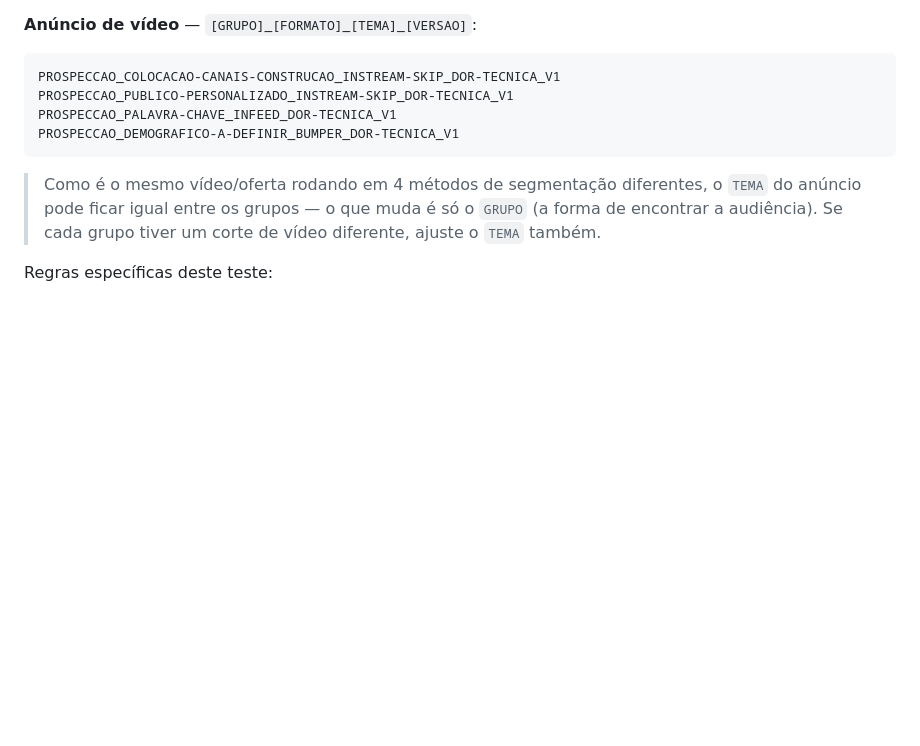
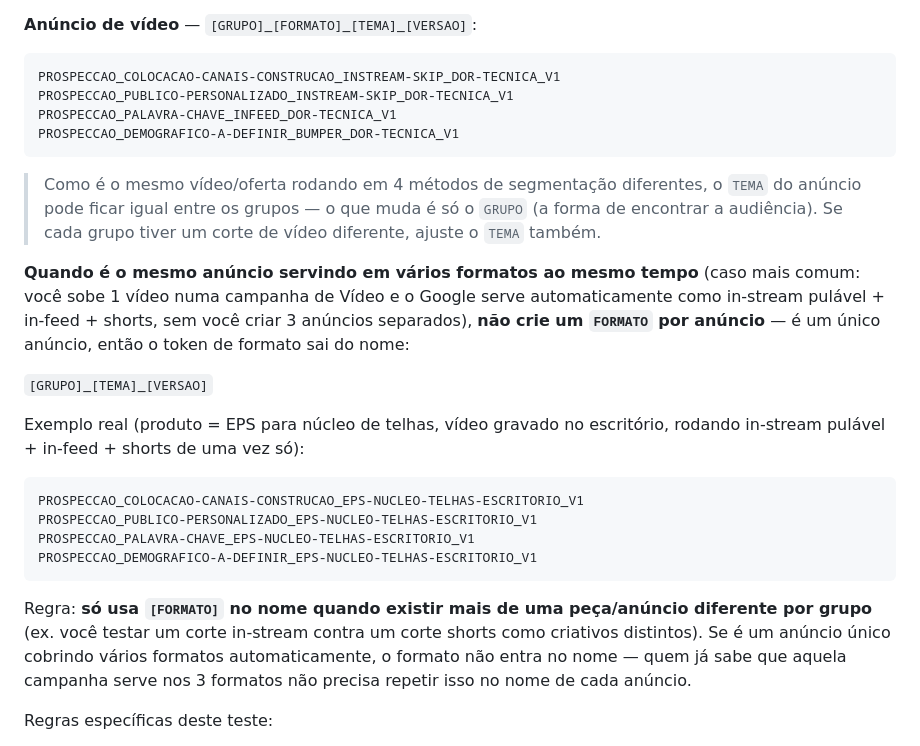
Before and after one commit to adrianosilva21665-Garland/SEO, a Markdown page: taxonomia-trafego-pago.md, the part around the change. Rendered like a GitHub page; blank space fills up the shorter version.

Commit message:
Clarifica nome de anúncio quando 1 vídeo serve em vários formatos
Quando o mesmo anúncio roda automaticamente em in-stream pulável,
in-feed e shorts (sem criar peças separadas por formato), o token
[FORMATO] sai do nome do anúncio — só entra quando há criativos
diferentes por formato. Adiciona exemplo real com EPS para núcleo de
telhas gravado no escritório.

Co-Authored-By: Claude Sonnet 5 <noreply@anthropic.com>
Claude-Session: https://claude.ai/code/session_01Awk4kvzfnJTSbQKqmH8hfF

````diff
--- a/taxonomia-trafego-pago.md
+++ b/taxonomia-trafego-pago.md
@@ -145,6 +145,20 @@ PROSPECCAO_DEMOGRAFICO-A-DEFINIR_BUMPER_DOR-TECNICA_V1
 ```
 > Como é o mesmo vídeo/oferta rodando em 4 métodos de segmentação diferentes, o `TEMA` do anúncio pode ficar igual entre os grupos — o que muda é só o `GRUPO` (a forma de encontrar a audiência). Se cada grupo tiver um corte de vídeo diferente, ajuste o `TEMA` também.
 
+**Quando é o mesmo anúncio servindo em vários formatos ao mesmo tempo** (caso mais comum: você sobe 1 vídeo numa campanha de Vídeo e o Google serve automaticamente como in-stream pulável + in-feed + shorts, sem você criar 3 anúncios separados), **não crie um `FORMATO` por anúncio** — é um único anúncio, então o token de formato sai do nome:
+
+`[GRUPO]_[TEMA]_[VERSAO]`
+
+Exemplo real (produto = EPS para núcleo de telhas, vídeo gravado no escritório, rodando in-stream pulável + in-feed + shorts de uma vez só):
+```
+PROSPECCAO_COLOCACAO-CANAIS-CONSTRUCAO_EPS-NUCLEO-TELHAS-ESCRITORIO_V1
+PROSPECCAO_PUBLICO-PERSONALIZADO_EPS-NUCLEO-TELHAS-ESCRITORIO_V1
+PROSPECCAO_PALAVRA-CHAVE_EPS-NUCLEO-TELHAS-ESCRITORIO_V1
+PROSPECCAO_DEMOGRAFICO-A-DEFINIR_EPS-NUCLEO-TELHAS-ESCRITORIO_V1
+```
+
+Regra: **só usa `[FORMATO]` no nome quando existir mais de uma peça/anúncio diferente por grupo** (ex. você testar um corte in-stream contra um corte shorts como criativos distintos). Se é um anúncio único cobrindo vários formatos automaticamente, o formato não entra no nome — quem já sabe que aquela campanha serve nos 3 formatos não precisa repetir isso no nome de cada anúncio.
+
 Regras específicas deste teste:
 
 - **Não misture os 4 métodos no mesmo grupo.** Cada um usa um mecanismo de leilão/alcance diferente — juntar tudo impede saber se colocação, público personalizado, palavra-chave ou demografia é o que traz o CPL mais barato.
````
